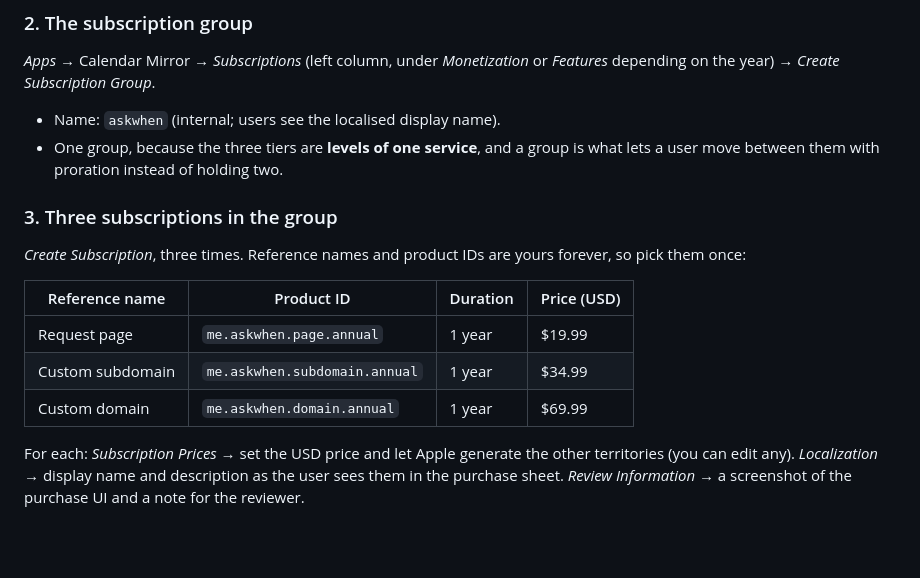
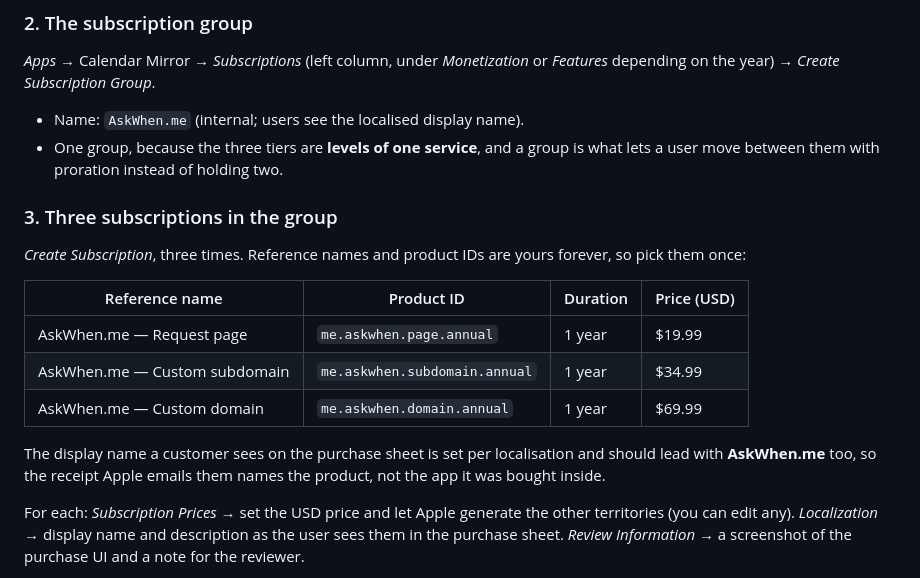
Before and after one commit to mattbaylor/cal-mirror, a Markdown page: askwhen/design/billing.md, the part around the change. GitHub-like rendering; blank space fills up the shorter version.

Commit message:
billing: the products are named AskWhen.me on the sheet and the receipt
Co-Authored-By: Claude Opus 5 <noreply@anthropic.com>

```diff
--- a/askwhen/design/billing.md
+++ b/askwhen/design/billing.md
@@ -44,7 +44,7 @@ it does yearly and silently.
 *Apps* → Calendar Mirror → *Subscriptions* (left column, under *Monetization*
 or *Features* depending on the year) → *Create Subscription Group*.
 
-- Name: `askwhen` (internal; users see the localised display name).
+- Name: `AskWhen.me` (internal; users see the localised display name).
 - One group, because the three tiers are **levels of one service**, and a
   group is what lets a user move between them with proration instead of
   holding two.
@@ -56,9 +56,13 @@ yours forever, so pick them once:
 
 | Reference name | Product ID | Duration | Price (USD) |
 |---|---|---|---|
-| Request page | `me.askwhen.page.annual` | 1 year | $19.99 |
-| Custom subdomain | `me.askwhen.subdomain.annual` | 1 year | $34.99 |
-| Custom domain | `me.askwhen.domain.annual` | 1 year | $69.99 |
+| AskWhen.me — Request page | `me.askwhen.page.annual` | 1 year | $19.99 |
+| AskWhen.me — Custom subdomain | `me.askwhen.subdomain.annual` | 1 year | $34.99 |
+| AskWhen.me — Custom domain | `me.askwhen.domain.annual` | 1 year | $69.99 |
+
+The display name a customer sees on the purchase sheet is set per
+localisation and should lead with **AskWhen.me** too, so the receipt Apple
+emails them names the product, not the app it was bought inside.
 
 For each: *Subscription Prices* → set the USD price and let Apple generate
 the other territories (you can edit any). *Localization* → display name and
```
